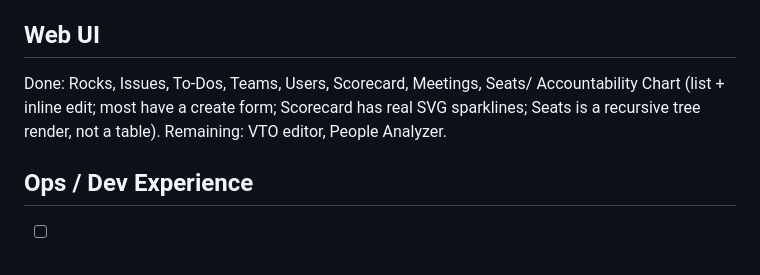
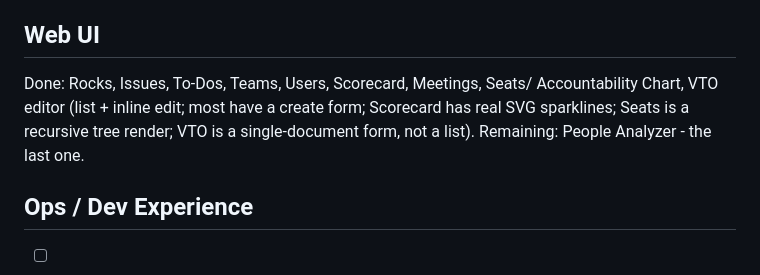
Before and after one commit to fidoogle/traction-app, a Markdown page: TODO-ENHANCEMENTS.md, the part around the change. Rendered like a GitHub page.

Commit message:
Update TODO-ENHANCEMENTS.md: VTO editor done, People Analyzer is the last page

```diff
--- a/TODO-ENHANCEMENTS.md
+++ b/TODO-ENHANCEMENTS.md
@@ -50,9 +50,10 @@ queued.
 ## Web UI
 
 Done: Rocks, Issues, To-Dos, Teams, Users, Scorecard, Meetings, Seats/
-Accountability Chart (list + inline edit; most have a create form;
-Scorecard has real SVG sparklines; Seats is a recursive tree render, not
-a table). Remaining: VTO editor, People Analyzer.
+Accountability Chart, VTO editor (list + inline edit; most have a create
+form; Scorecard has real SVG sparklines; Seats is a recursive tree render;
+VTO is a single-document form, not a list). Remaining: People Analyzer -
+the last one.
 
 ## Ops / Dev Experience
 
```
